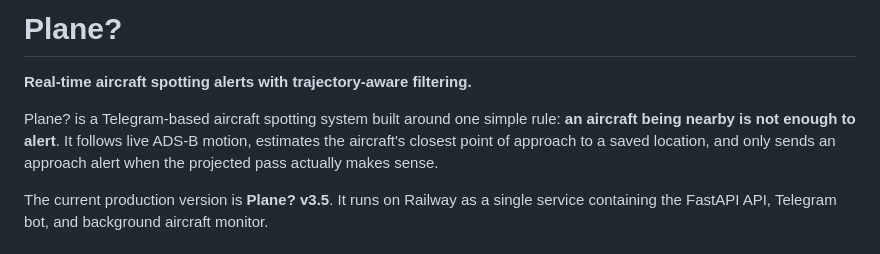
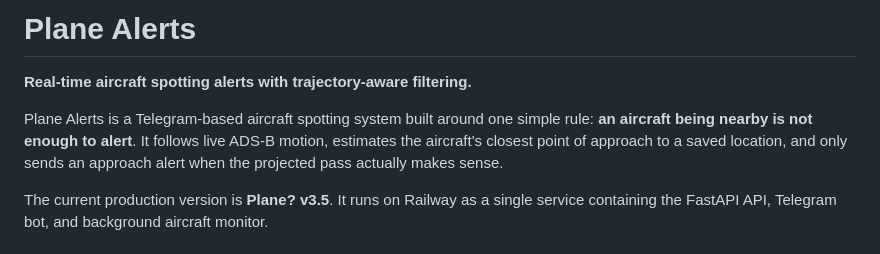
Before and after one commit to xtenrore/Gemini-Telegram-Bot-Exprience, a Markdown page: README.md, the part around the change. GitHub-like rendering.

Commit message:
Rename Plane? to Plane Alerts in README

```diff
--- a/README.md
+++ b/README.md
@@ -1,8 +1,8 @@
-# Plane?
+# Plane Alerts
 
 **Real-time aircraft spotting alerts with trajectory-aware filtering.**
 
-Plane? is a Telegram-based aircraft spotting system built around one simple rule: **an aircraft being nearby is not enough to alert**. It follows live ADS-B motion, estimates the aircraft's closest point of approach to a saved location, and only sends an approach alert when the projected pass actually makes sense.
+Plane Alerts is a Telegram-based aircraft spotting system built around one simple rule: **an aircraft being nearby is not enough to alert**. It follows live ADS-B motion, estimates the aircraft's closest point of approach to a saved location, and only sends an approach alert when the projected pass actually makes sense.
 
 The current production version is **Plane? v3.5**. It runs on Railway as a single service containing the FastAPI API, Telegram bot, and background aircraft monitor.
 
```
